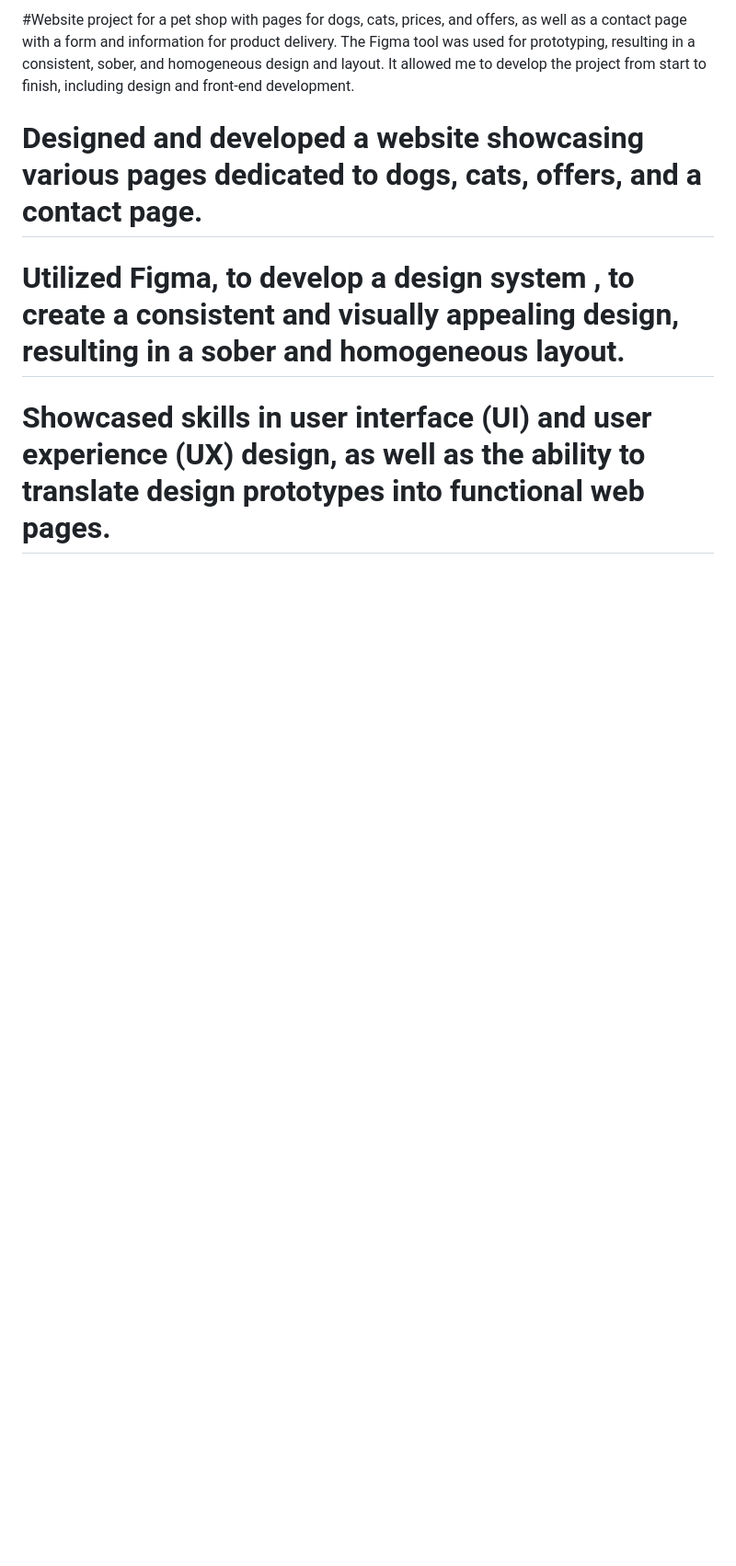
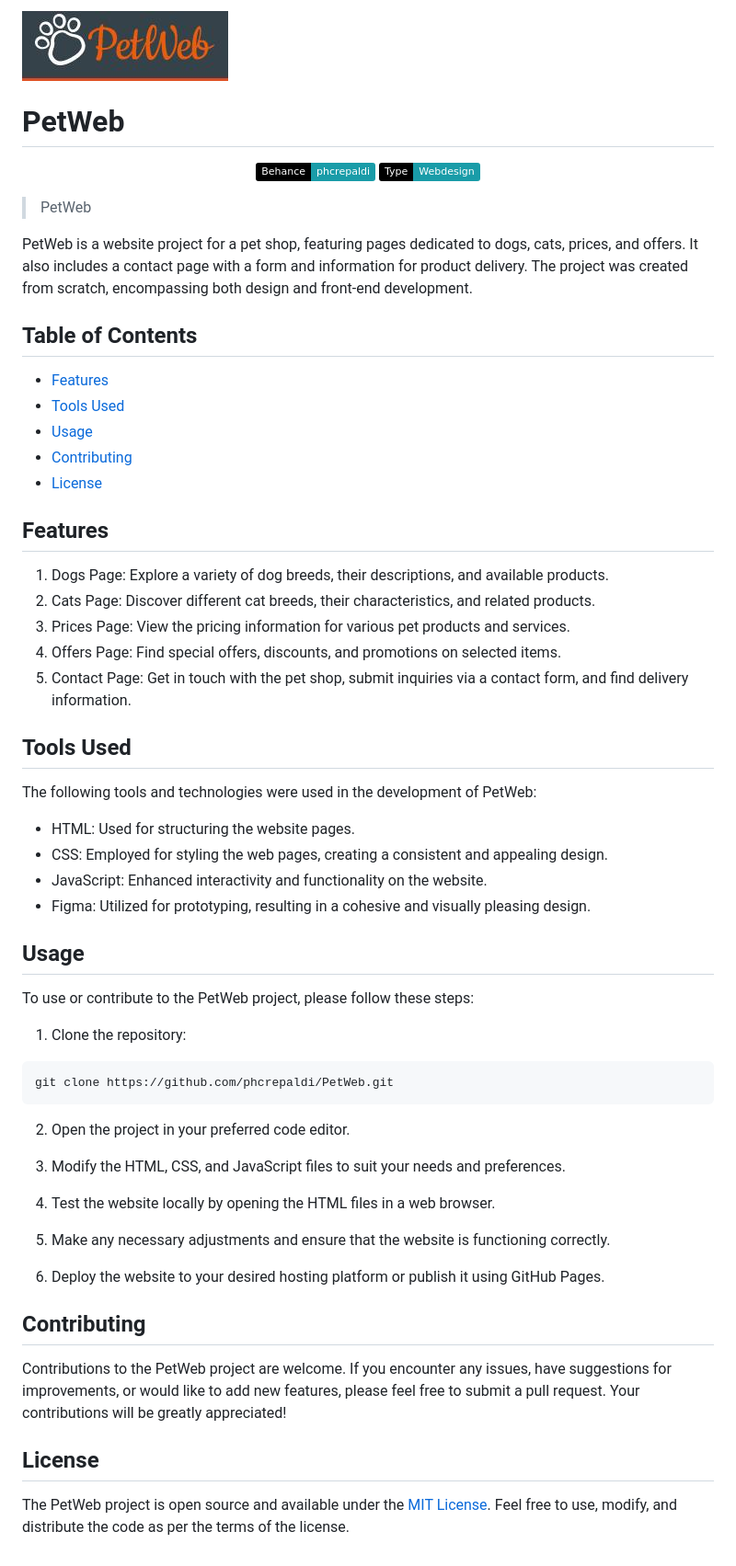
Before and after one commit to phcrepaldi/Petweb-Website, a Markdown page: README.md, the part around the change. Shown: that part at 92% size. Drawn GitHub-style; pictures changed too: pet.jpeg (added); badges without logos; blank space fills up the shorter version.

````diff
--- a/README.md
+++ b/README.md
@@ -1,7 +1,63 @@
-#Website project for a pet shop with pages for dogs, cats, prices, and offers, as well as a contact page with a form and information for product delivery. The Figma tool was used for prototyping, resulting in a consistent, sober, and homogeneous design and layout. It allowed me to develop the project from start to finish, including design and front-end development.
+![Alt text](pet.jpeg)
+# PetWeb
+<p align="center">
+ <img src="https://img.shields.io/static/v1?label=Behance&message=phcrepaldi&color=199ca8&labelColor=000000" alt="phcrepaldi" />
+ <img src="https://img.shields.io/static/v1?label=Type&message=Webdesign&color=199ca8&labelColor=000000" alt="Webdesign" />
+</p>
 
-# Designed and developed a website showcasing various pages dedicated to dogs, cats, offers, and a contact page.
+> PetWeb
 
-# Utilized Figma, to develop a design system , to create a consistent and visually appealing design, resulting in a sober and homogeneous layout.
+PetWeb is a website project for a pet shop, featuring pages dedicated to dogs, cats, prices, and offers. It also includes a contact page with a form and information for product delivery. The project was created from scratch, encompassing both design and front-end development.
 
-# Showcased skills in user interface (UI) and user experience (UX) design, as well as the ability to translate design prototypes into functional web pages.
+## Table of Contents
+
+- [Features](#features)
+- [Tools Used](#tools-used)
+- [Usage](#usage)
+- [Contributing](#contributing)
+- [License](#license)
+
+## Features
+
+1. Dogs Page: Explore a variety of dog breeds, their descriptions, and available products.
+2. Cats Page: Discover different cat breeds, their characteristics, and related products.
+3. Prices Page: View the pricing information for various pet products and services.
+4. Offers Page: Find special offers, discounts, and promotions on selected items.
+5. Contact Page: Get in touch with the pet shop, submit inquiries via a contact form, and find delivery information.
+
+## Tools Used
+
+The following tools and technologies were used in the development of PetWeb:
+
+- HTML: Used for structuring the website pages.
+- CSS: Employed for styling the web pages, creating a consistent and appealing design.
+- JavaScript: Enhanced interactivity and functionality on the website.
+- Figma: Utilized for prototyping, resulting in a cohesive and visually pleasing design.
+
+## Usage
+
+To use or contribute to the PetWeb project, please follow these steps:
+
+1. Clone the repository:
+
+```bash
+git clone https://github.com/phcrepaldi/PetWeb.git
+```
+
+2. Open the project in your preferred code editor.
+
+3. Modify the HTML, CSS, and JavaScript files to suit your needs and preferences.
+
+4. Test the website locally by opening the HTML files in a web browser.
+
+5. Make any necessary adjustments and ensure that the website is functioning correctly.
+
+6. Deploy the website to your desired hosting platform or publish it using GitHub Pages.
+
+## Contributing
+
+Contributions to the PetWeb project are welcome. If you encounter any issues, have suggestions for improvements, or would like to add new features, please feel free to submit a pull request. Your contributions will be greatly appreciated!
+
+## License
+
+The PetWeb project is open source and available under the [MIT License](https://opensource.org/licenses/MIT). Feel free to use, modify, and distribute the code as per the terms of the license.
````
